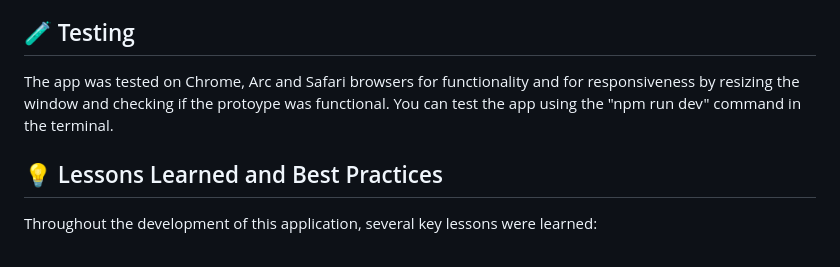
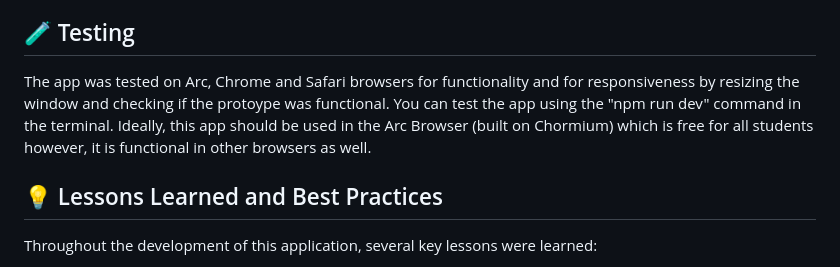
Before and after one commit to gthmsrnvs/DECO2017, a Markdown page: README.md, the part around the change. GitHub-like rendering.

Commit message:
updated reademe

```diff
--- a/README.md
+++ b/README.md
@@ -137,7 +137,7 @@ The application became more advanced with the addition of genre, dateAdded, and
 Finally, the form was styled again to fit on the screen without overflow due to the newly added properties (`commit 58450a19e95a6afaf27315e80652905e5690d96a`). The submit button was styled to use a plus sign for a friendly UI rather than a text label (`commit 2a03bfca58599f9123577b38e5e6e374c105157b`). Lastly, a guitar favicon was added (`commit dc23247020a95205205e6eb77a25c111c13d6a99`), giving the application a unique and recognizable icon in the browser tab. The royalty-free favicon was obtained from https://icon-icons.com/icon/guitar-music/3286
 
 ## 🧪 Testing
-The app was tested on Chrome, Arc and Safari browsers for functionality and for responsiveness by resizing the window and checking if the protoype was functional. You can test the app using the "npm run dev" command in the terminal.
+The app was tested on Arc, Chrome and Safari browsers for functionality and for responsiveness by resizing the window and checking if the protoype was functional. You can test the app using the "npm run dev" command in the terminal. Ideally, this app should be used in the Arc Browser (built on Chormium) which is free for all students however, it is functional in other browsers as well.
 
 ## 💡 Lessons Learned and Best Practices
 Throughout the development of this application, several key lessons were learned:
```
